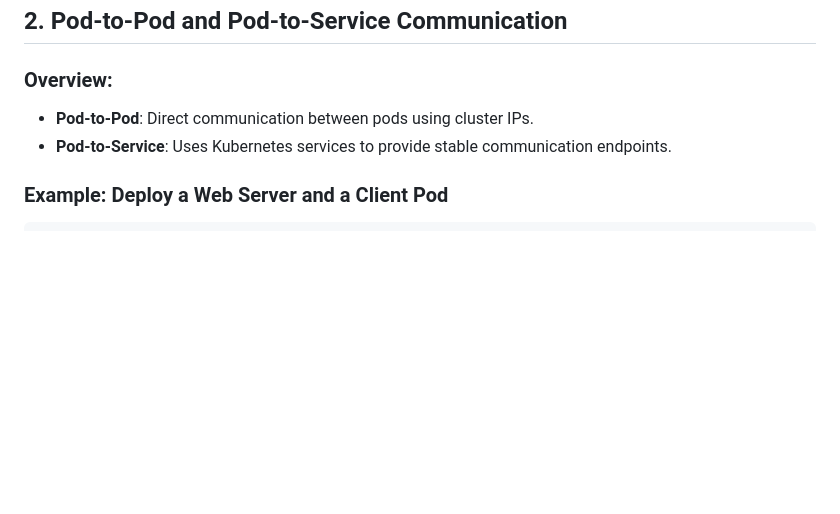
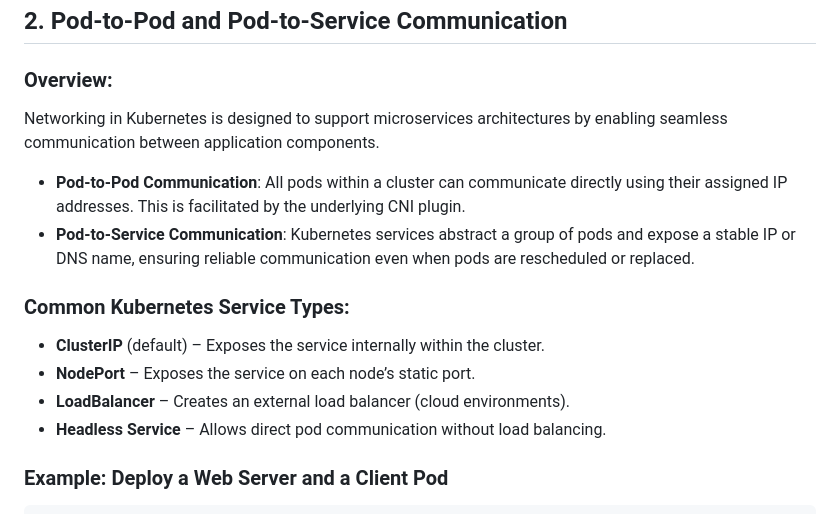
Before and after one commit to elevy99927/k8s, a Markdown page: docs/Chapter-08.md, the part around the change printed below. Rendered like a GitHub page; blank space fills up the shorter version.

````diff
--- a/docs/Chapter-08.md
+++ b/docs/Chapter-08.md
@@ -46,8 +60,16 @@ kubectl apply -f https://raw.githubusercontent.com/coreos/flannel/master/Documen
 ## 2. Pod-to-Pod and Pod-to-Service Communication
 
 ### Overview:
-- **Pod-to-Pod**: Direct communication between pods using cluster IPs.
-- **Pod-to-Service**: Uses Kubernetes services to provide stable communication endpoints.
+Networking in Kubernetes is designed to support microservices architectures by enabling seamless communication between application components.
+
+- **Pod-to-Pod Communication**: All pods within a cluster can communicate directly using their assigned IP addresses. This is facilitated by the underlying CNI plugin.
+- **Pod-to-Service Communication**: Kubernetes services abstract a group of pods and expose a stable IP or DNS name, ensuring reliable communication even when pods are rescheduled or replaced.
+
+### Common Kubernetes Service Types:
+- **ClusterIP** (default) – Exposes the service internally within the cluster.
+- **NodePort** – Exposes the service on each node’s static port.
+- **LoadBalancer** – Creates an external load balancer (cloud environments).
+- **Headless Service** – Allows direct pod communication without load balancing.
 
 ### Example: Deploy a Web Server and a Client Pod
 ```yaml
````
Also changed, not shown: other parts of docs/Chapter-08.md (+23 -5 lines), docs/images/kubernetes_cni_comparison.png (added).
